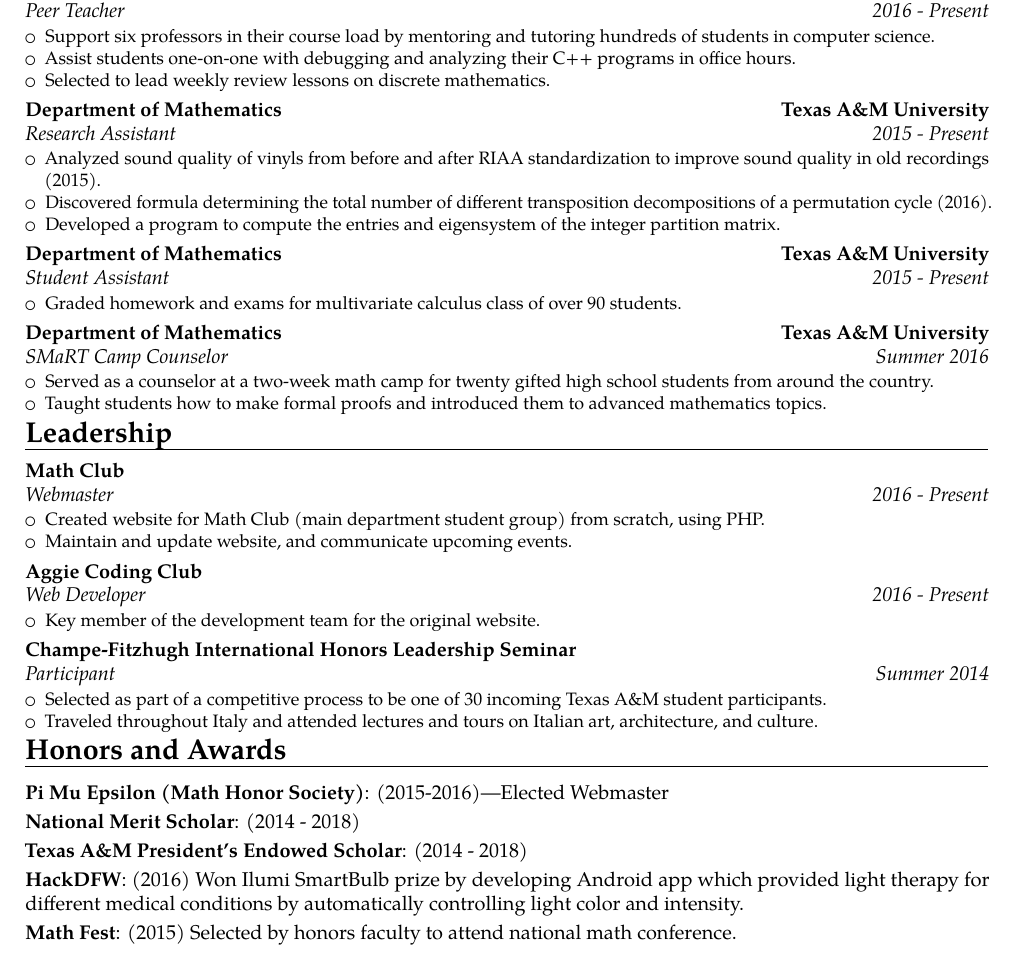
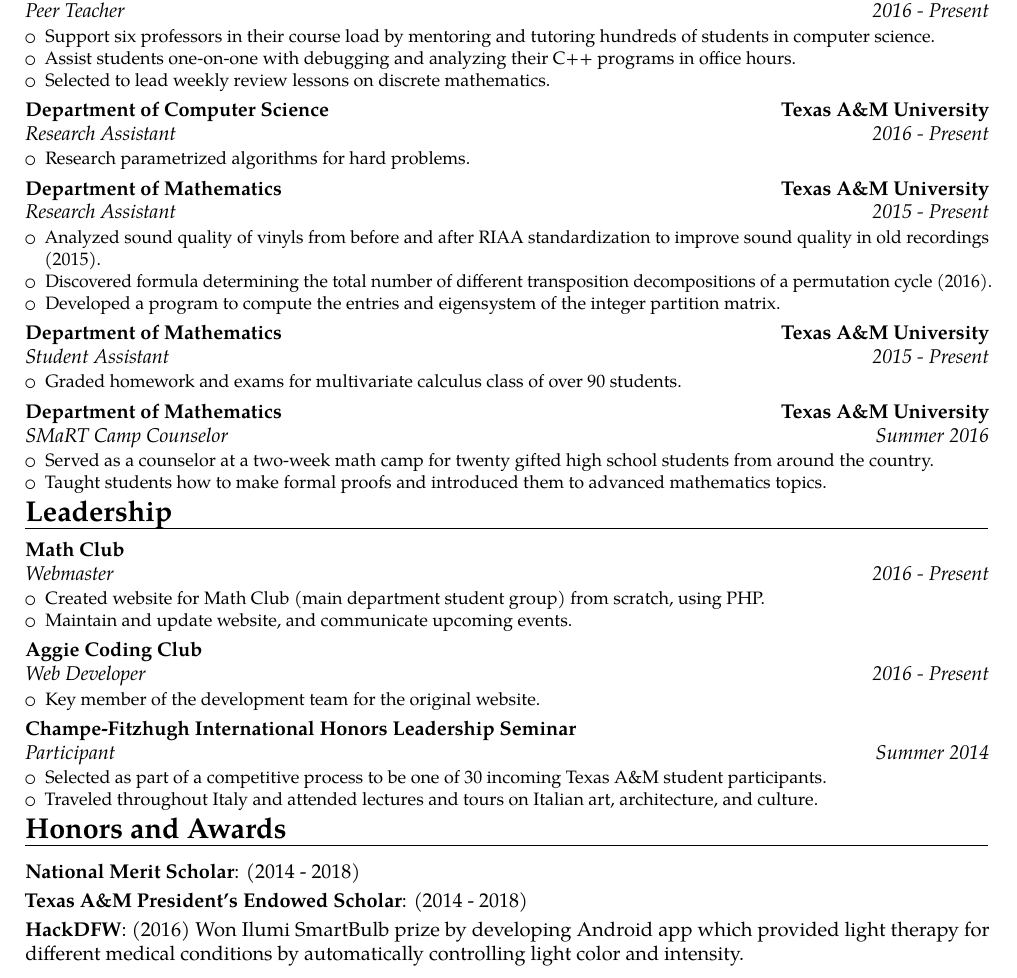
Before and after one commit to TexAgg/Resume, a LaTeX CV (main.tex): part of the page, cut so that both start at the same text. Compiled offline with pdfLaTeX.

Commit message:
Added cs research

```diff
--- a/main.tex
+++ b/main.tex
@@ -74,6 +74,11 @@
         \item Selected to lead weekly review lessons on discrete mathematics.
     \end{itemize}
 }
+\cventry{2016 - Present}{Research Assistant}{Department of Computer Science}{Texas A\&M University}{}{
+    \begin{itemize}
+        \item Research parametrized algorithms for hard problems.
+    \end{itemize}
+}
 \cventry{2015 - Present}{Research Assistant}{Department of Mathematics}{Texas A\&M University}{}{
     \begin{itemize}
         \item Analyzed sound quality of vinyls from before and after RIAA standardization to improve sound quality in old recordings (2015).
@@ -130,11 +135,11 @@
 
 \section{Honors and Awards}
 
-\cvline{Pi Mu Epsilon (Math Honor Society)}{(2015-2016)---Elected Webmaster}
+%\cvline{Pi Mu Epsilon (Math Honor Society)}{(2015-2016)---Elected Webmaster}
 \cvline{National Merit Scholar}{(2014 - 2018)}
 \cvline{Texas A\&M President's Endowed Scholar}{(2014 - 2018)}
 \cvline{HackDFW}{(2016) Won Ilumi SmartBulb prize by developing Android app which provided light therapy for different medical conditions by automatically controlling light color and intensity.}
-\cvline{Math Fest}{(2015) Selected by honors faculty to attend national math conference.}
+%\cvline{Math Fest}{(2015) Selected by honors faculty to attend national math conference.}
 %\cvline{Capital One Summit for Developing  Leaders}{(2015) }
 
 \end{document}
```
